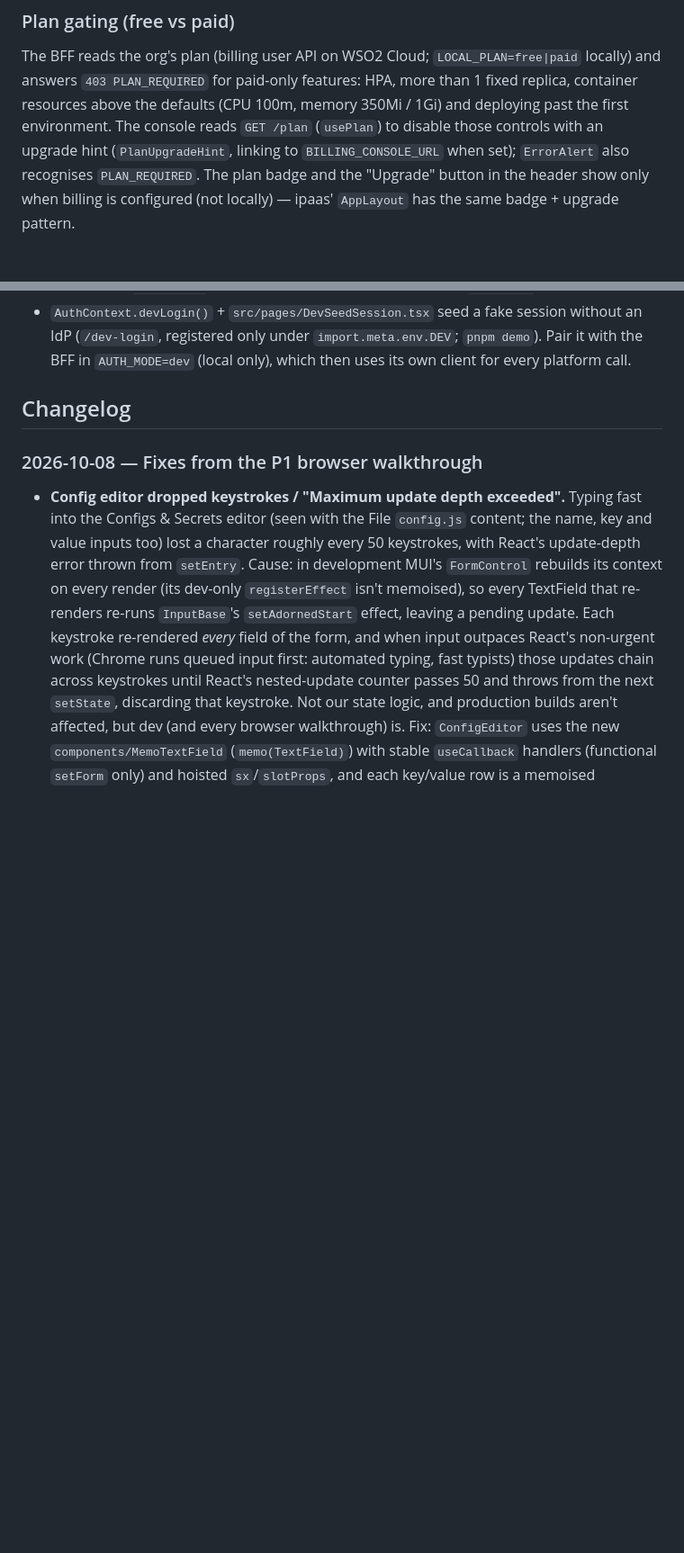
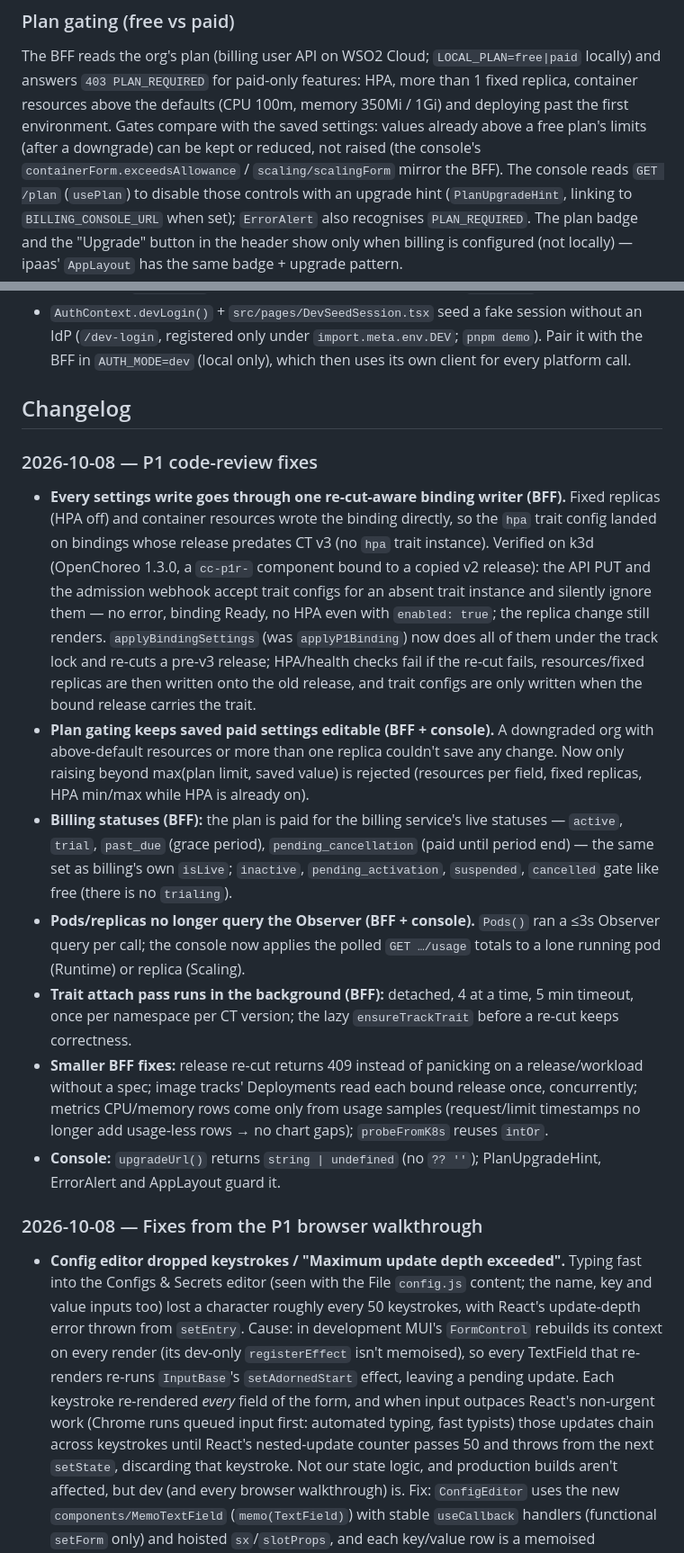
Before and after one commit to uvindra/web-app-hosting-fe, a Markdown page: ADAPTATION_NOTES.md, 2 parts joined by grey strips. Shown at 90% size. Rendered like a GitHub page; blank space fills up the shorter version.

Commit message:
ADAPTATION_NOTES: P1 code-review fixes

```diff
--- a/ADAPTATION_NOTES.md
+++ b/ADAPTATION_NOTES.md
@@ -81,7 +81,9 @@ withEnvironment` renders the environment picker.
 
 The BFF reads the org's plan (billing user API on WSO2 Cloud; `LOCAL_PLAN=free|paid` locally) and
 answers `403 PLAN_REQUIRED` for paid-only features: HPA, more than 1 fixed replica, container resources
-above the defaults (CPU 100m, memory 350Mi / 1Gi) and deploying past the first environment. The console
+above the defaults (CPU 100m, memory 350Mi / 1Gi) and deploying past the first environment. Gates compare with
+the saved settings: values already above a free plan's limits (after a downgrade) can be kept or reduced, not raised
+(the console's `containerForm.exceedsAllowance` / `scaling/scalingForm` mirror the BFF). The console
 reads `GET /plan` (`usePlan`) to disable those controls with an upgrade hint (`PlanUpgradeHint`, linking
 to `BILLING_CONSOLE_URL` when set); `ErrorAlert` also recognises `PLAN_REQUIRED`. The plan badge and the
 "Upgrade" button in the header show only when billing is configured (not locally) — ipaas'
@@ -142,6 +144,32 @@ one card per pipeline environment) — no registry, no plugin indirection.
   `AUTH_MODE=dev` (local only), which then uses its own client for every platform call.
 
 ## Changelog
+
+### 2026-10-08 — P1 code-review fixes
+
+- **Every settings write goes through one re-cut-aware binding writer (BFF).** Fixed replicas (HPA off) and container
+  resources wrote the binding directly, so the `hpa` trait config landed on bindings whose release predates CT v3 (no
+  `hpa` trait instance). Verified on k3d (OpenChoreo 1.3.0, a `cc-p1r-` component bound to a copied v2 release): the
+  API PUT and the admission webhook accept trait configs for an absent trait instance and silently ignore them — no
+  error, binding Ready, no HPA even with `enabled: true`; the replica change still renders. `applyBindingSettings`
+  (was `applyP1Binding`) now does all of them under the track lock and re-cuts a pre-v3 release; HPA/health checks fail
+  if the re-cut fails, resources/fixed replicas are then written onto the old release, and trait configs are only
+  written when the bound release carries the trait.
+- **Plan gating keeps saved paid settings editable (BFF + console).** A downgraded org with above-default resources or
+  more than one replica couldn't save any change. Now only raising beyond max(plan limit, saved value) is rejected
+  (resources per field, fixed replicas, HPA min/max while HPA is already on).
+- **Billing statuses (BFF):** the plan is paid for the billing service's live statuses — `active`, `trial`,
+  `past_due` (grace period), `pending_cancellation` (paid until period end) — the same set as billing's own
+  `isLive`; `inactive`, `pending_activation`, `suspended`, `cancelled` gate like free (there is no `trialing`).
+- **Pods/replicas no longer query the Observer (BFF + console).** `Pods()` ran a ≤3s Observer query per call; the
+  console now applies the polled `GET …/usage` totals to a lone running pod (Runtime) or replica (Scaling).
+- **Trait attach pass runs in the background (BFF):** detached, 4 at a time, 5 min timeout, once per namespace per CT
+  version; the lazy `ensureTrackTrait` before a re-cut keeps correctness.
+- **Smaller BFF fixes:** release re-cut returns 409 instead of panicking on a release/workload without a spec; image
+  tracks' Deployments read each bound release once, concurrently; metrics CPU/memory rows come only from usage samples
+  (request/limit timestamps no longer add usage-less rows → no chart gaps); `probeFromK8s` reuses `intOr`.
+- **Console:** `upgradeUrl()` returns `string | undefined` (no `?? ''`); PlanUpgradeHint, ErrorAlert and AppLayout
+  guard it.
 
 ### 2026-10-08 — Fixes from the P1 browser walkthrough
 
```
